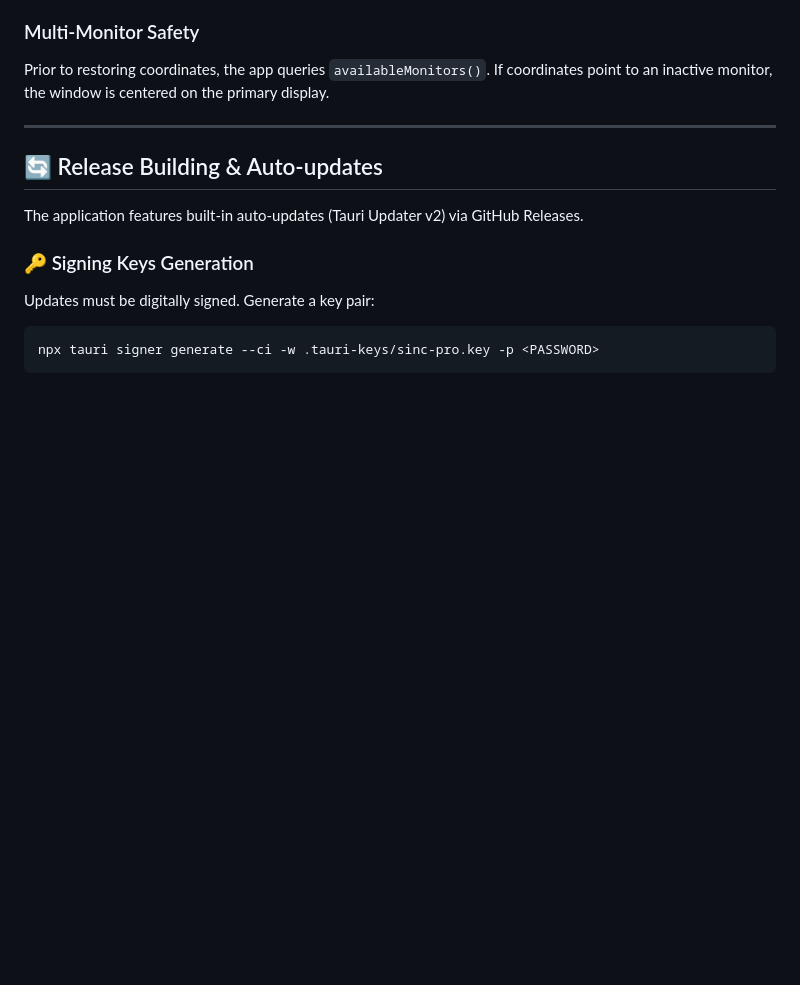
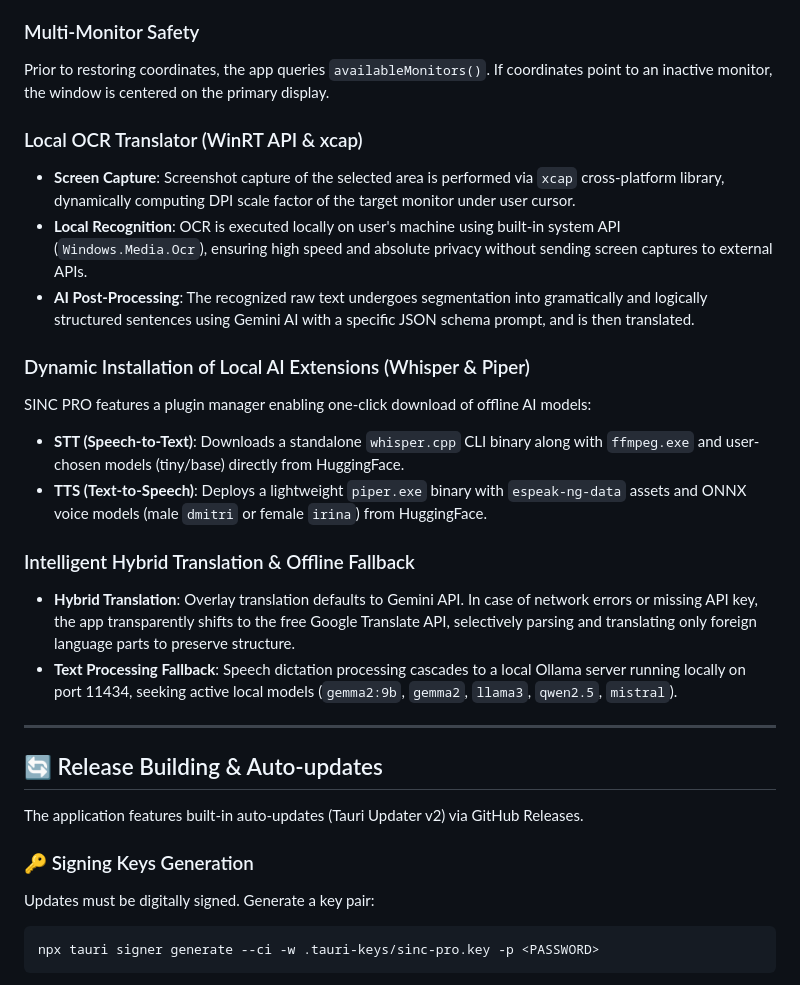
Before and after one commit to WiseYaroslav28/sinc-pro-voice-widget, a Markdown page: README.md, the part around one of its changes. Rendered like a GitHub page; folded sections open; blank space fills up the shorter version.

```diff
--- a/README.md
+++ b/README.md
@@ -209,6 +223,20 @@ On starting with the `--minimized` flag:
 ### Multi-Monitor Safety
 Prior to restoring coordinates, the app queries `availableMonitors()`. If coordinates point to an inactive monitor, the window is centered on the primary display.
 
+### Local OCR Translator (WinRT API & xcap)
+*   **Screen Capture**: Screenshot capture of the selected area is performed via `xcap` cross-platform library, dynamically computing DPI scale factor of the target monitor under user cursor.
+*   **Local Recognition**: OCR is executed locally on user's machine using built-in system API (`Windows.Media.Ocr`), ensuring high speed and absolute privacy without sending screen captures to external APIs.
+*   **AI Post-Processing**: The recognized raw text undergoes segmentation into gramatically and logically structured sentences using Gemini AI with a specific JSON schema prompt, and is then translated.
+
+### Dynamic Installation of Local AI Extensions (Whisper & Piper)
+SINC PRO features a plugin manager enabling one-click download of offline AI models:
+*   **STT (Speech-to-Text)**: Downloads a standalone `whisper.cpp` CLI binary along with `ffmpeg.exe` and user-chosen models (tiny/base) directly from HuggingFace.
+*   **TTS (Text-to-Speech)**: Deploys a lightweight `piper.exe` binary with `espeak-ng-data` assets and ONNX voice models (male `dmitri` or female `irina`) from HuggingFace.
+
+### Intelligent Hybrid Translation & Offline Fallback
+*   **Hybrid Translation**: Overlay translation defaults to Gemini API. In case of network errors or missing API key, the app transparently shifts to the free Google Translate API, selectively parsing and translating only foreign language parts to preserve structure.
+*   **Text Processing Fallback**: Speech dictation processing cascades to a local Ollama server running locally on port 11434, seeking active local models (`gemma2:9b`, `gemma2`, `llama3`, `qwen2.5`, `mistral`).
+
 </details>
 
 ---
```
Also changed, not shown: other parts of README.md (+14 -0 lines).
